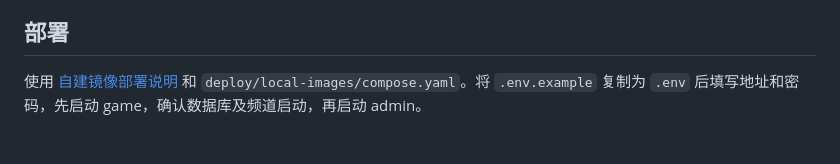
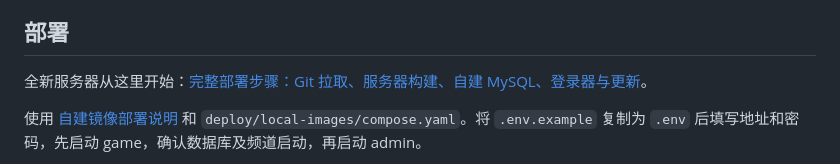
Before and after one commit to linux-lixin/dof, a Markdown page: README.md, the part around the change. Rendered like a GitHub page; blank space fills up the shorter version.

```diff
--- a/README.md
+++ b/README.md
@@ -27,6 +27,9 @@ docker build --platform linux/amd64 -t dnf-admin:local-fix-20261015 dnf-server-p
 游戏构建所需的 400 个运行资源已直接纳入 Git，包括 PVF、原始 SQL 压缩包、游戏程序、库和旧配置。普通 `git clone` 后即可构建，无需 Git LFS 或额外资源下载步骤；仓库会比纯源码版本大约增加 410 MiB 未压缩文件。`scripts/game-assets.lock.json` 保留上游固定 commit、路径、大小、SHA256 和可执行权限记录，便于审计。仓库中的模板密钥是上游公开示例，不能当作生产私密凭据；实际部署应使用自己的密钥，并保持后台私钥与游戏公钥配对。
 
 ## 部署
+
+全新服务器从这里开始：[完整部署步骤：Git 拉取、服务器构建、自建 MySQL、登录器与更新](docs/fresh-server-deployment.md)。
+
 
 使用 [自建镜像部署说明](deploy/local-images/README.md) 和 `deploy/local-images/compose.yaml`。将 `.env.example` 复制为 `.env` 后填写地址和密码，先启动 game，确认数据库及频道启动，再启动 admin。
 
```
Also changed, not shown: deploy/local-images/README.md (+2 -0 lines), docs/fresh-server-deployment.md (added, +523 -0 lines).
